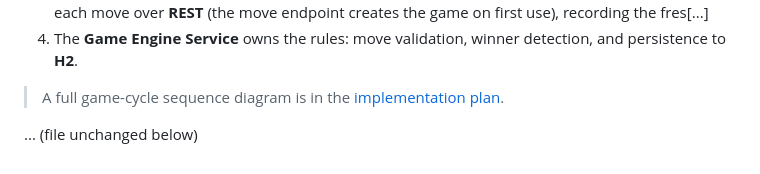
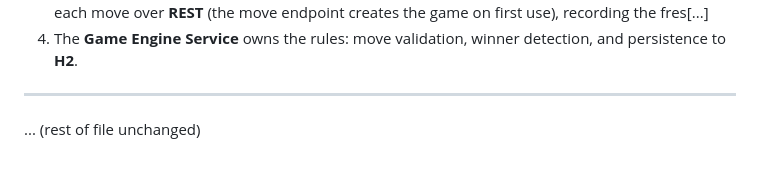
Before and after one commit to andrey56097/tik-tak-toe, a Markdown page: README.md, the part around one of its changes. Drawn GitHub-style.

```diff
--- a/README.md
+++ b/README.md
@@ -137,6 +129,6 @@ flowchart TB
 3. The **Game Session Service** orchestrates a whole game: it calls its own move strategy and submits each move over **REST** (the move endpoint creates the game on first use), recording the fres[...]
 4. The **Game Engine Service** owns the rules: move validation, winner detection, and persistence to **H2**.
 
-> A full game-cycle sequence diagram is in the [implementation plan](docs/tic-tac-toe-plan.md#one-game-cycle-sequence).
+---
 
-... (file unchanged below)
+... (rest of file unchanged)
```
Also changed, not shown: other parts of README.md (+1 -9 lines).
